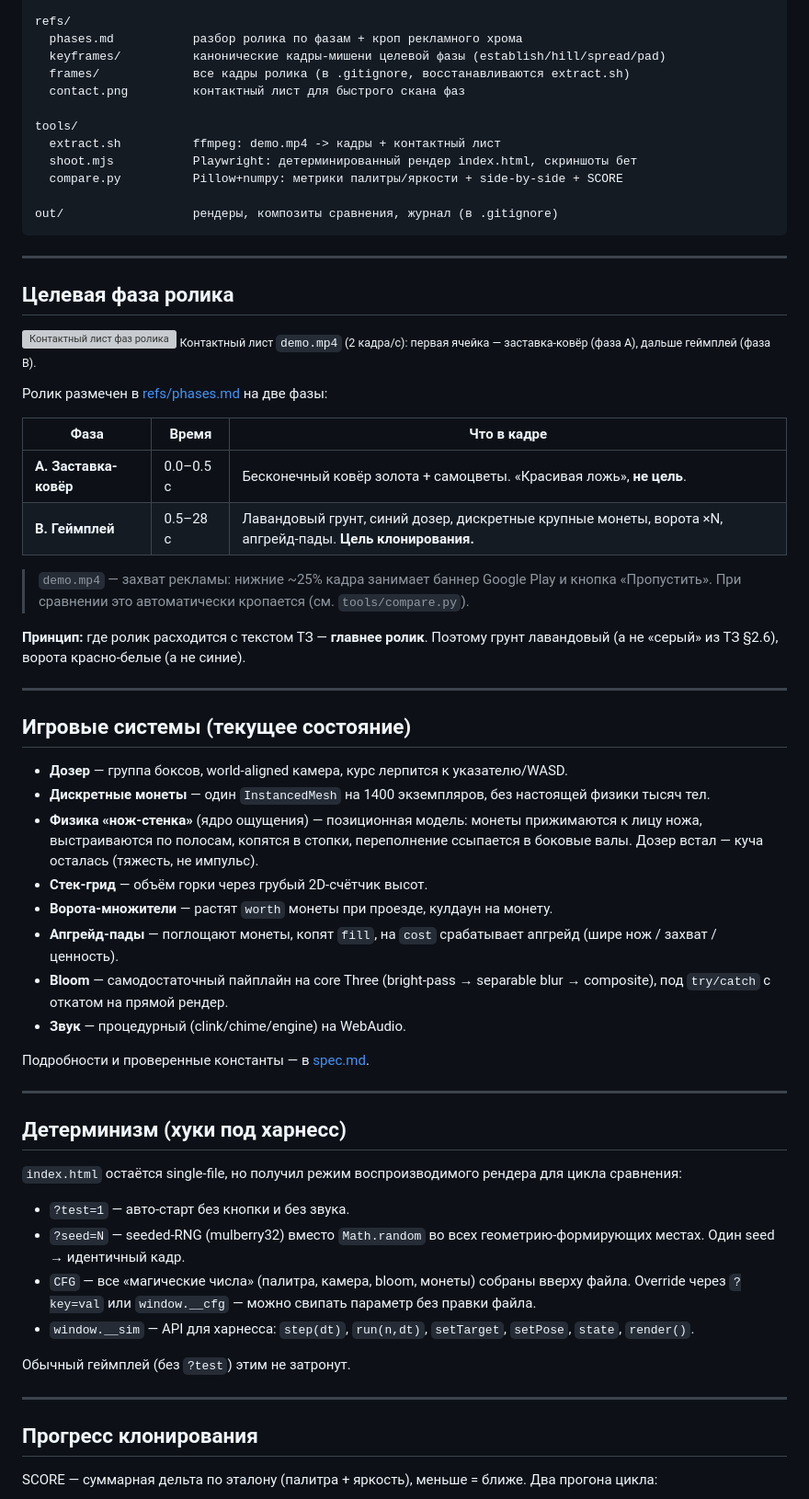
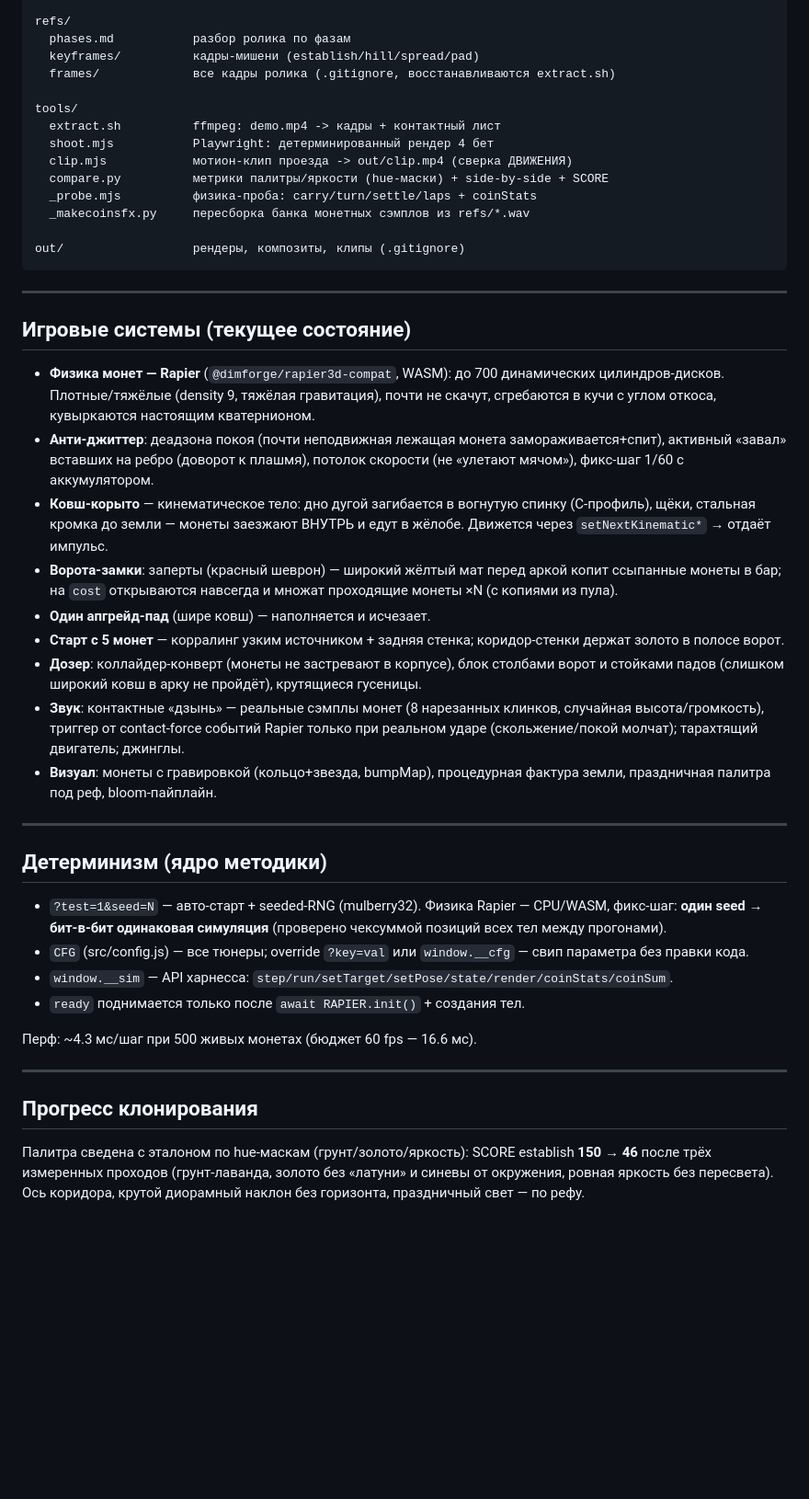
Before and after one commit to ui99ru/gold-harvester, a Markdown page: README.md, the part around one of its changes. Shown at 92% size. Drawn GitHub-style; blank space fills up the shorter version; grey boxes are pictures that could not be loaded.

````diff
--- a/README.md
+++ b/README.md
@@ -57,67 +63,48 @@ README.md             этот файл
 
 refs/
-  phases.md           разбор ролика по фазам + кроп рекламного хрома
-  keyframes/          канонические кадры-мишени целевой фазы (establish/hill/spread/pad)
-  frames/             все кадры ролика (в .gitignore, восстанавливаются extract.sh)
-  contact.png         контактный лист для быстрого скана фаз
+  phases.md           разбор ролика по фазам
+  keyframes/          кадры-мишени (establish/hill/spread/pad)
+  frames/             все кадры ролика (.gitignore, восстанавливаются extract.sh)
 
 tools/
   extract.sh          ffmpeg: demo.mp4 -> кадры + контактный лист
-  shoot.mjs           Playwright: детерминированный рендер index.html, скриншоты бет
-  compare.py          Pillow+numpy: метрики палитры/яркости + side-by-side + SCORE
+  shoot.mjs           Playwright: детерминированный рендер 4 бет
+  clip.mjs            мотион-клип проезда -> out/clip.mp4 (сверка ДВИЖЕНИЯ)
+  compare.py          метрики палитры/яркости (hue-маски) + side-by-side + SCORE
+  _probe.mjs          физика-проба: carry/turn/settle/laps + coinStats
+  _makecoinsfx.py     пересборка банка монетных сэмплов из refs/*.wav
 
-out/                  рендеры, композиты сравнения, журнал (в .gitignore)
+out/                  рендеры, композиты, клипы (.gitignore)
 ```
-
----
-
-## Целевая фаза ролика
-
-![Контактный лист фаз ролика](docs/phases_contact.png)
-<sub>Контактный лист `demo.mp4` (2 кадра/с): первая ячейка — заставка-ковёр (фаза A), дальше геймплей (фаза B).</sub>
-
-Ролик размечен в [refs/phases.md](refs/phases.md) на две фазы:
-
-| Фаза | Время | Что в кадре |
-|---|---|---|
-| **A. Заставка-ковёр** | 0.0–0.5 c | Бесконечный ковёр золота + самоцветы. «Красивая ложь», **не цель**. |
-| **B. Геймплей** | 0.5–28 c | Лавандовый грунт, синий дозер, дискретные крупные монеты, ворота ×N, апгрейд-пады. **Цель клонирования.** |
-
-> `demo.mp4` — захват рекламы: нижние ~25% кадра занимает баннер Google Play и кнопка «Пропустить». При сравнении это автоматически кропается (см. `tools/compare.py`).
-
-**Принцип:** где ролик расходится с текстом ТЗ — **главнее ролик**. Поэтому грунт лавандовый (а не «серый» из ТЗ §2.6), ворота красно-белые (а не синие).
 
 ---
 
 ## Игровые системы (текущее состояние)
 
-- **Дозер** — группа боксов, world-aligned камера, курс лерпится к указателю/WASD.
-- **Дискретные монеты** — один `InstancedMesh` на 1400 экземпляров, без настоящей физики тысяч тел.
-- **Физика «нож-стенка»** (ядро ощущения) — позиционная модель: монеты прижимаются к лицу ножа, выстраиваются по полосам, копятся в стопки, переполнение ссыпается в боковые валы. Дозер встал — куча осталась (тяжесть, не импульс).
-- **Стек-грид** — объём горки через грубый 2D-счётчик высот.
-- **Ворота-множители** — растят `worth` монеты при проезде, кулдаун на монету.
-- **Апгрейд-пады** — поглощают монеты, копят `fill`, на `cost` срабатывает апгрейд (шире нож / захват / ценность).
-- **Bloom** — самодостаточный пайплайн на core Three (bright-pass → separable blur → composite), под `try/catch` с откатом на прямой рендер.
-- **Звук** — процедурный (clink/chime/engine) на WebAudio.
-
-Подробности и проверенные константы — в [spec.md](spec.md).
+- **Физика монет — Rapier** (`@dimforge/rapier3d-compat`, WASM): до 700 динамических цилиндров-дисков. Плотные/тяжёлые (density 9, тяжёлая гравитация), почти не скачут, сгребаются в кучи с углом откоса, кувыркаются настоящим кватернионом.
+- **Анти-джиттер**: деадзона покоя (почти неподвижная лежащая монета замораживается+спит), активный «завал» вставших на ребро (доворот к плашмя), потолок скорости (не «улетают мячом»), фикс-шаг 1/60 с аккумулятором.
+- **Ковш-корыто** — кинематическое тело: дно дугой загибается в вогнутую спинку (C-профиль), щёки, стальная кромка до земли — монеты заезжают ВНУТРЬ и едут в жёлобе. Движется через `setNextKinematic*` → отдаёт импульс.
+- **Ворота-замки**: заперты (красный шеврон) — широкий жёлтый мат перед аркой копит ссыпанные монеты в бар; на `cost` открываются навсегда и множат проходящие монеты ×N (с копиями из пула).
+- **Один апгрейд-пад** (шире ковш) — наполняется и исчезает.
+- **Старт с 5 монет** — корралинг узким источником + задняя стенка; коридор-стенки держат золото в полосе ворот.
+- **Дозер**: коллайдер-конверт (монеты не застревают в корпусе), блок столбами ворот и стойками падов (слишком широкий ковш в арку не пройдёт), крутящиеся гусеницы.
+- **Звук**: контактные «дзынь» — реальные сэмплы монет (8 нарезанных клинков, случайная высота/громкость), триггер от contact-force событий Rapier только при реальном ударе (скольжение/покой молчат); тарахтящий двигатель; джинглы.
+- **Визуал**: монеты с гравировкой (кольцо+звезда, bumpMap), процедурная фактура земли, праздничная палитра под реф, bloom-пайплайн.
 
 ---
 
-## Детерминизм (хуки под харнесс)
+## Детерминизм (ядро методики)
 
-`index.html` остаётся single-file, но получил режим воспроизводимого рендера для цикла сравнения:
+- `?test=1&seed=N` — авто-старт + seeded-RNG (mulberry32). Физика Rapier — CPU/WASM, фикс-шаг: **один seed → бит-в-бит одинаковая симуляция** (проверено чексуммой позиций всех тел между прогонами).
+- `CFG` (src/config.js) — все тюнеры; override `?key=val` или `window.__cfg` — свип параметра без правки кода.
+- `window.__sim` — API харнесса: `step/run/setTarget/setPose/state/render/coinStats/coinSum`.
+- `ready` поднимается только после `await RAPIER.init()` + создания тел.
 
-- `?test=1` — авто-старт без кнопки и без звука.
-- `?seed=N` — seeded-RNG (mulberry32) вместо `Math.random` во всех геометрию-формирующих местах. Один seed → идентичный кадр.
-- `CFG` — все «магические числа» (палитра, камера, bloom, монеты) собраны вверху файла. Override через `?key=val` или `window.__cfg` — можно свипать параметр без правки файла.
-- `window.__sim` — API для харнесса: `step(dt)`, `run(n,dt)`, `setTarget`, `setPose`, `state`, `render()`.
-
-Обычный геймплей (без `?test`) этим не затронут.
+Перф: ~4.3 мс/шаг при 500 живых монетах (бюджет 60 fps — 16.6 мс).
 
 ---
 
 ## Прогресс клонирования
 
-SCORE — суммарная дельта по эталону (палитра + яркость), меньше = ближе. Два прогона цикла:
+Палитра сведена с эталоном по hue-маскам (грунт/золото/яркость): SCORE establish **150 → 46** после трёх измеренных проходов (грунт-лаванда, золото без «латуни» и синевы от окружения, ровная яркость без пересвета). Ось коридора, крутой диорамный наклон без горизонта, праздничный свет — по рефу.
 
````
Also changed, not shown: other parts of README.md (+30 -44 lines).
